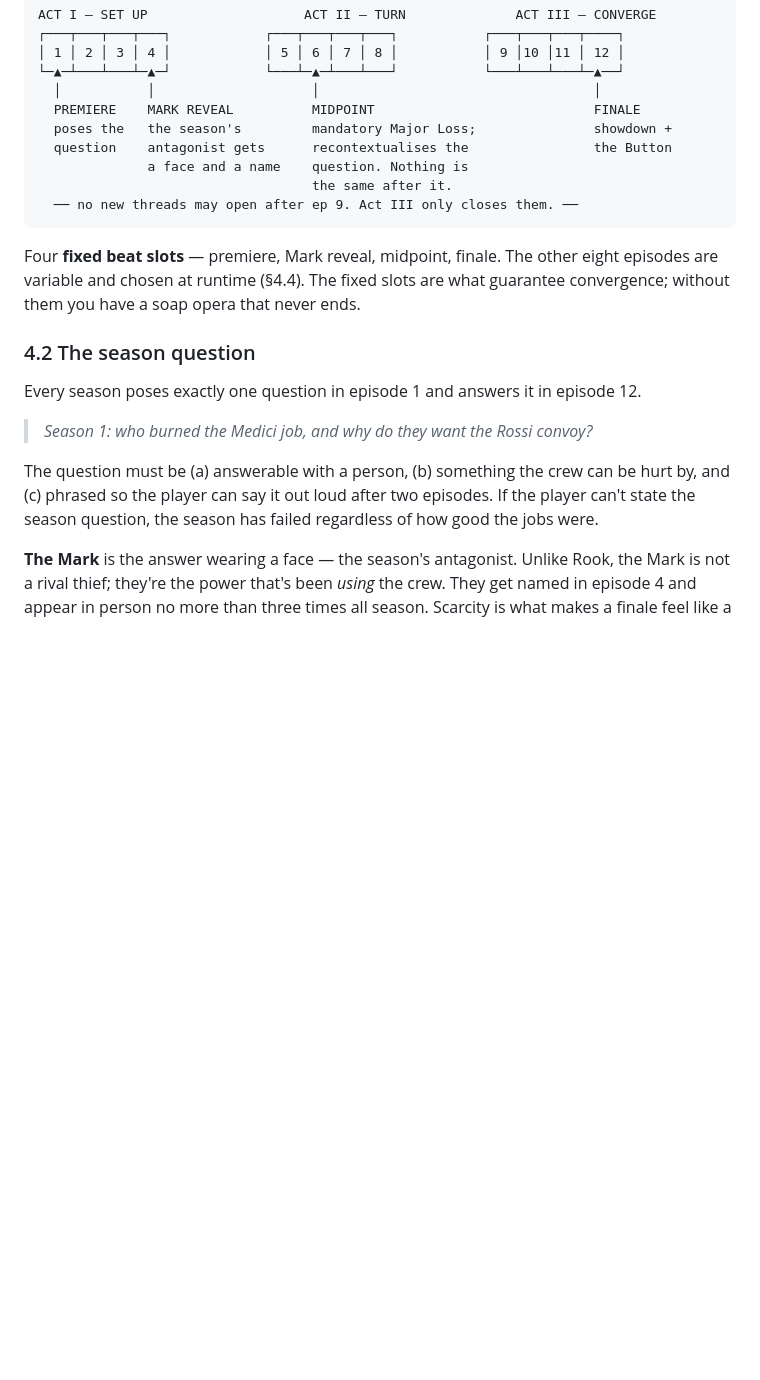
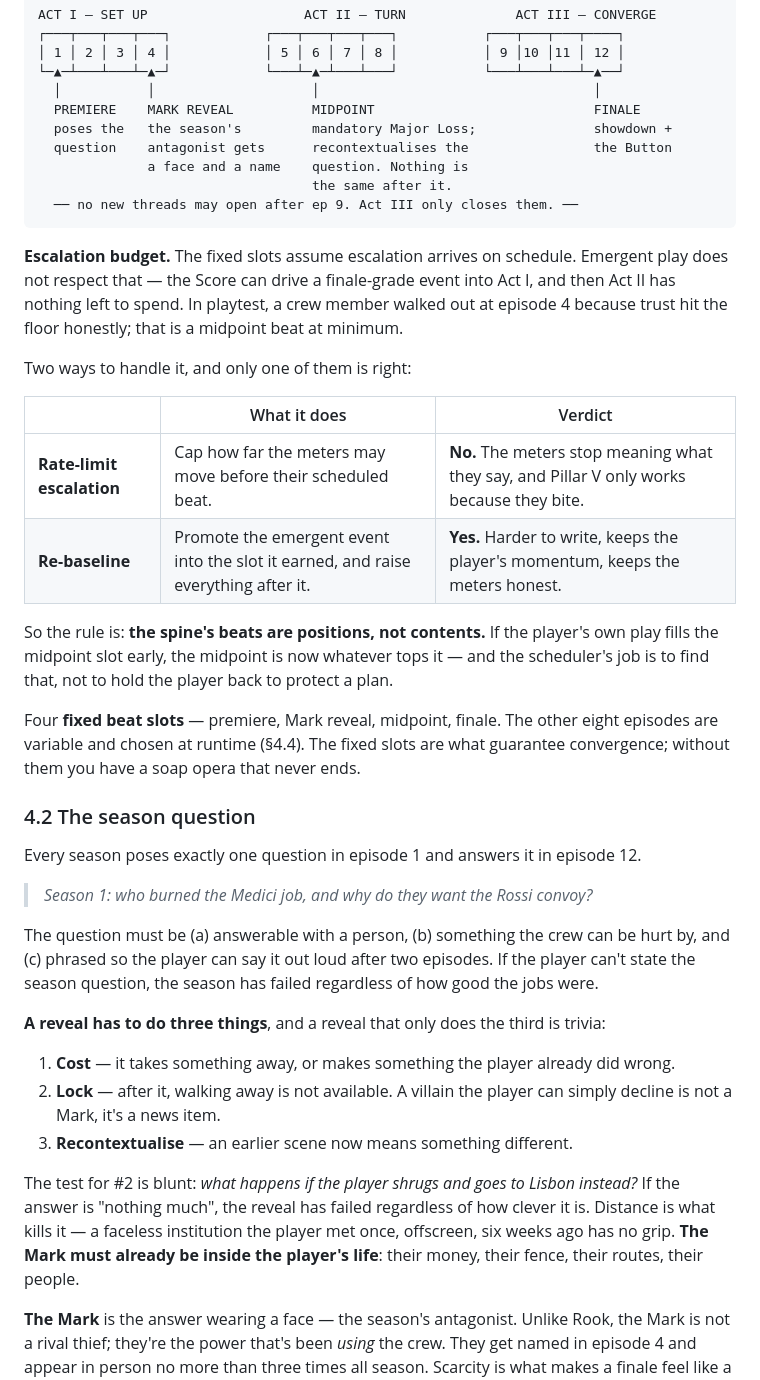
Before and after one commit to nklsrh/pewpew3, a Markdown page: docs/world-of-thieves-dossier.md, the part around the change. Drawn GitHub-style; blank space fills up the shorter version.

Commit message:
docs: add escalation budget and the three-job reveal test
Escalation budget (4.1): the fixed beat slots assume escalation arrives
on schedule, but emergent play does not respect that - in playtest a
crew member walked at episode 4 because trust honestly hit the floor,
spending a midpoint-grade beat in Act I. Rate-limiting the meters is the
wrong fix because Pillar V only works if they bite. The rule is instead
that spine beats are positions, not contents: whatever the player's play
fills a slot with, the next beat is now whatever tops it.

Reveal test (4.2): a reveal must cost something, lock the player in, and
recontextualise an earlier scene - and one that only recontextualises is
trivia. The blunt test for the lock is what happens if the player shrugs
and walks; if the answer is "nothing much" the reveal has failed however
clever it is. Distance is what kills it, so the Mark has to already be
inside the player's life rather than an institution met once offscreen.

Both come from a playtest where the Mark reveal landed flat for exactly
these reasons.

Co-Authored-By: Claude Opus 5 <noreply@anthropic.com>
Claude-Session: https://claude.ai/code/session_013r3fPsvUhCK45u49vvK5Pt

````diff
--- a/docs/world-of-thieves-dossier.md
+++ b/docs/world-of-thieves-dossier.md
@@ -194,6 +194,22 @@ ACT I — SET UP                    ACT II — TURN              ACT III — CON
   ── no new threads may open after ep 9. Act III only closes them. ──
 ```
 
+**Escalation budget.** The fixed slots assume escalation arrives on schedule. Emergent play
+does not respect that — the Score can drive a finale-grade event into Act I, and then Act II
+has nothing left to spend. In playtest, a crew member walked out at episode 4 because trust
+hit the floor honestly; that is a midpoint beat at minimum.
+
+Two ways to handle it, and only one of them is right:
+
+| | What it does | Verdict |
+|---|---|---|
+| **Rate-limit escalation** | Cap how far the meters may move before their scheduled beat. | **No.** The meters stop meaning what they say, and Pillar V only works because they bite. |
+| **Re-baseline** | Promote the emergent event into the slot it earned, and raise everything after it. | **Yes.** Harder to write, keeps the player's momentum, keeps the meters honest. |
+
+So the rule is: **the spine's beats are positions, not contents.** If the player's own play
+fills the midpoint slot early, the midpoint is now whatever tops it — and the scheduler's job
+is to find that, not to hold the player back to protect a plan.
+
 Four **fixed beat slots** — premiere, Mark reveal, midpoint, finale. The other eight episodes
 are variable and chosen at runtime (§4.4). The fixed slots are what guarantee convergence;
 without them you have a soap opera that never ends.
@@ -207,6 +223,19 @@ Every season poses exactly one question in episode 1 and answers it in episode 1
 The question must be (a) answerable with a person, (b) something the crew can be hurt by,
 and (c) phrased so the player can say it out loud after two episodes. If the player can't
 state the season question, the season has failed regardless of how good the jobs were.
+
+**A reveal has to do three things**, and a reveal that only does the third is trivia:
+
+1. **Cost** — it takes something away, or makes something the player already did wrong.
+2. **Lock** — after it, walking away is not available. A villain the player can simply
+   decline is not a Mark, it's a news item.
+3. **Recontextualise** — an earlier scene now means something different.
+
+The test for #2 is blunt: *what happens if the player shrugs and goes to Lisbon instead?*
+If the answer is "nothing much", the reveal has failed regardless of how clever it is.
+Distance is what kills it — a faceless institution the player met once, offscreen, six weeks
+ago has no grip. **The Mark must already be inside the player's life**: their money, their
+fence, their routes, their people.
 
 **The Mark** is the answer wearing a face — the season's antagonist. Unlike Rook, the Mark
 is not a rival thief; they're the power that's been *using* the crew. They get named in
````
